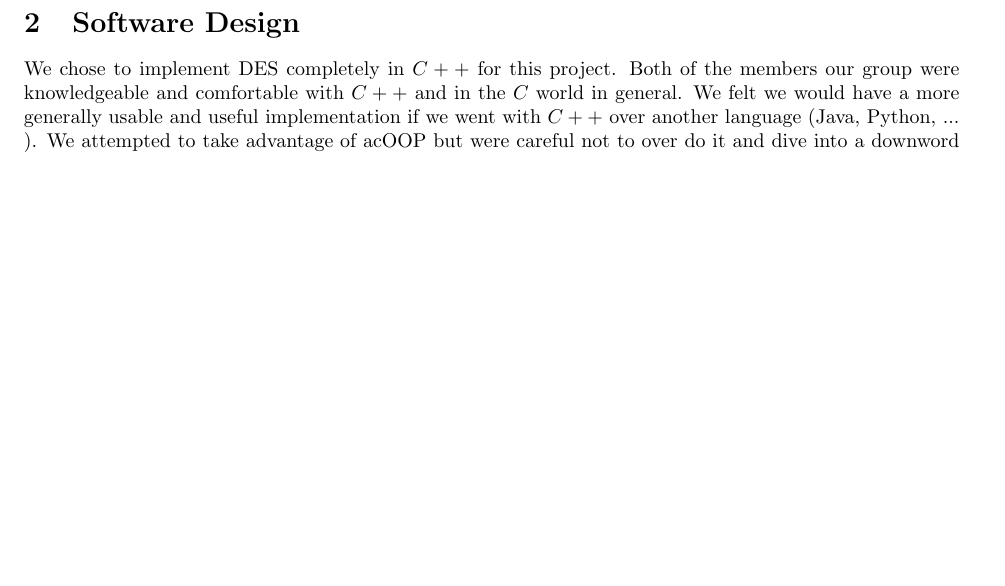
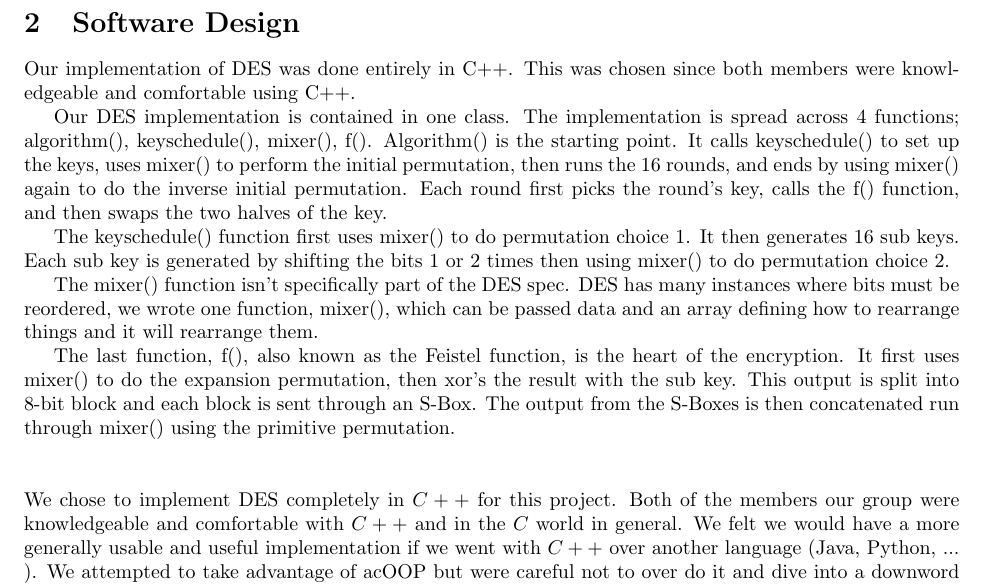
Before and after one commit to bgianfo/DES, a LaTeX paper (paper/paper.tex): part of page 3 of 7, cut so that both start at the same text, the shorter picture padded with empty space. Compiled offline with pdfLaTeX.

Commit message:
Expanded Software Design section

```diff
--- a/paper/paper.tex
+++ b/paper/paper.tex
@@ -100,6 +100,16 @@ Each was encrypted using the key $24681012$.
 \end{verbatim}
 
 \section{Software Design}
+Our implementation of DES was done entirely in C++. This was chosen since both members were knowledgeable and comfortable using C++.
+
+Our DES implementation is contained in one class. The implementation is spread across 4 functions; algorithm(), keyschedule(), mixer(), f(). Algorithm() is the starting point. It calls keyschedule() to set up the keys, uses mixer() to perform the initial permutation, then runs the 16 rounds, and ends by using mixer() again to do the inverse initial permutation.  Each round first picks the round's key, calls the f() function, and then swaps the two halves of the key.
+
+The keyschedule() function first uses mixer() to do permutation choice 1.  It then generates 16 sub keys.  Each sub key is generated by shifting the bits 1 or 2 times then using mixer() to do permutation choice 2.
+
+The mixer() function isn't specifically part of the DES spec. DES has many instances where bits must be reordered, we wrote one function, mixer(), which can be passed data and an array defining how to rearrange things and it will rearrange them.
+
+The last function, f(), also known as the Feistel function, is the heart of the encryption.  It first uses mixer() to do the expansion permutation, then xor's the result with the sub key. This output is split into 8-bit block and each block is sent through an S-Box. The output from the S-Boxes is then concatenated run through mixer() using the primitive permutation.
+\\ \\ \\
 We chose to implement DES completely in $C++$ for this project.
 Both of the members our group were knowledgeable and comfortable
 with $C++$ and in the $C$ world in general. We felt we would have a more
```
